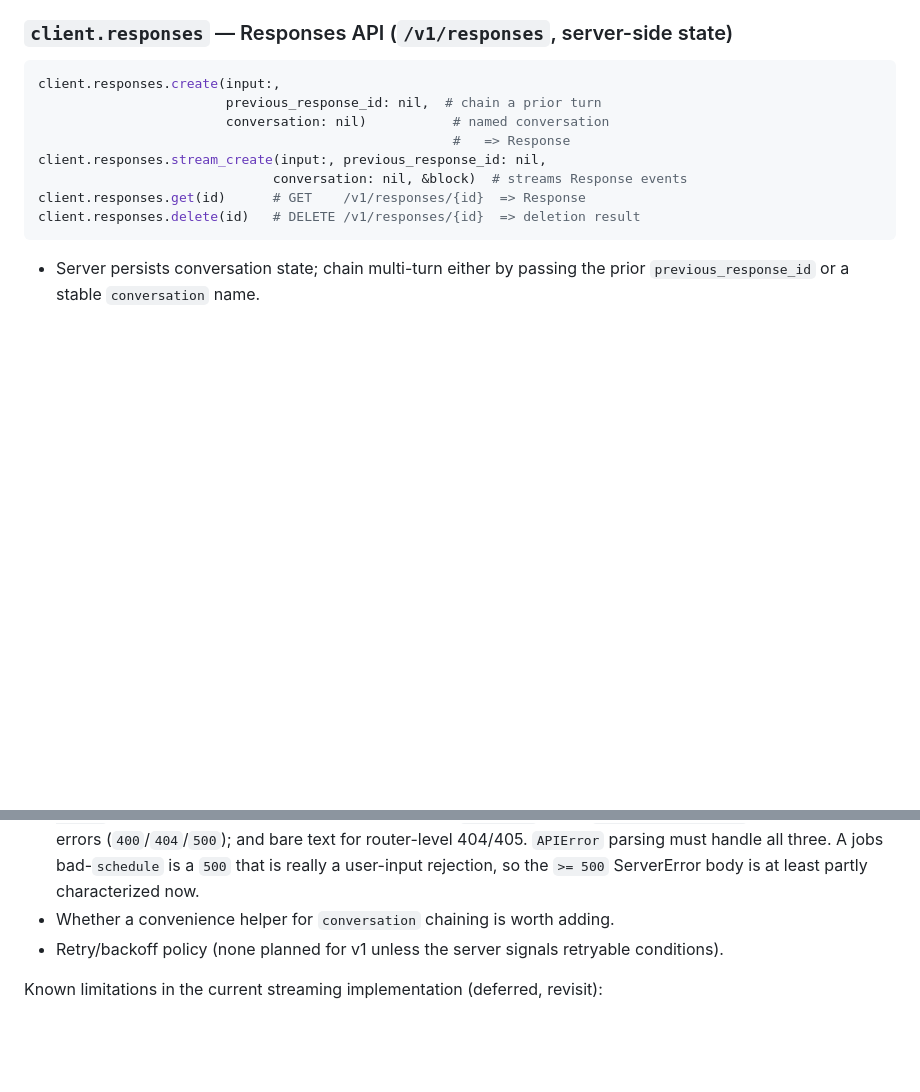
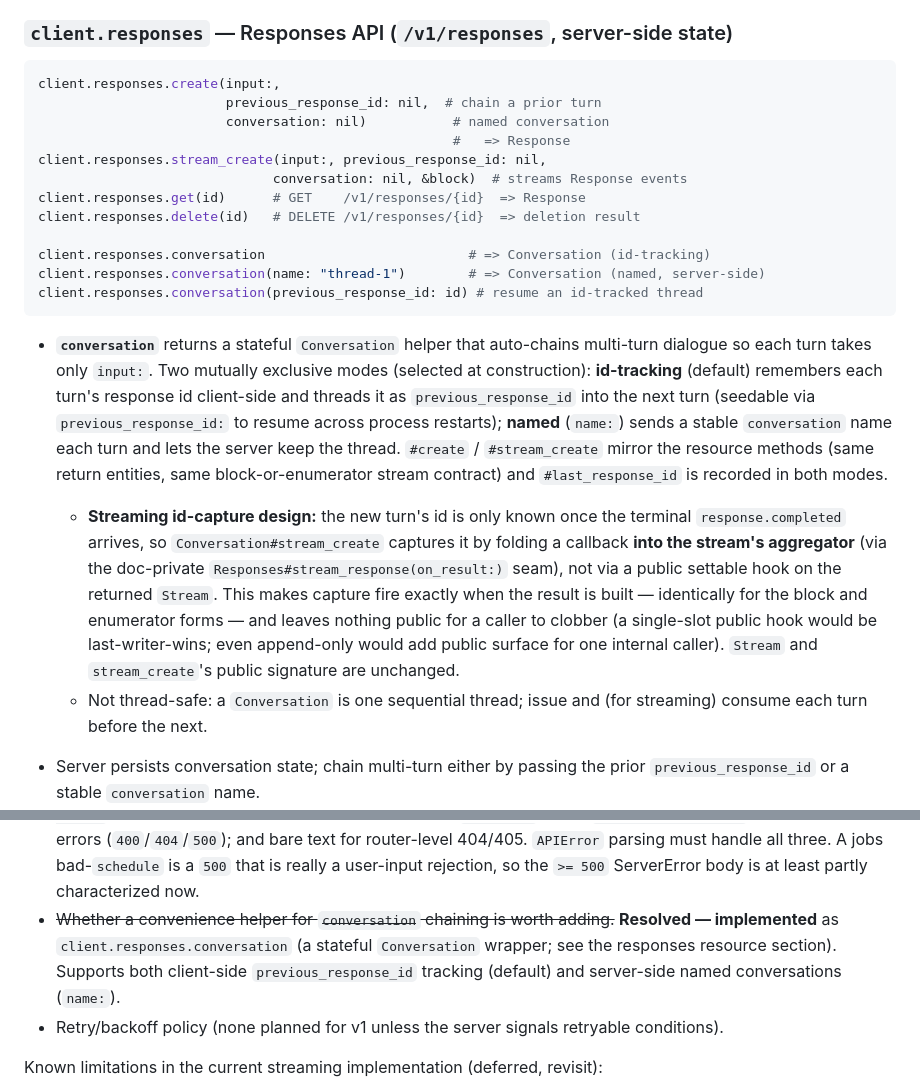
Before and after one commit to dazuma/hermes-client, a Markdown page: devdocs/DESIGN.md, 2 parts joined by grey strips. GitHub-like rendering; blank space fills up the shorter version.

Commit message:
chore: Document the conversation chaining helper in DESIGN.md
Mark the "convenience helper for conversation chaining" open question
resolved and document the Conversation surface, the two chaining modes,
and the aggregator-based streaming id-capture decision.

Co-Authored-By: Claude Opus 4.7 <noreply@anthropic.com>

````diff
--- a/devdocs/DESIGN.md
+++ b/devdocs/DESIGN.md
@@ -411,7 +411,33 @@ client.responses.stream_create(input:, previous_response_id: nil,
                               conversation: nil, &block)  # streams Response events
 client.responses.get(id)      # GET    /v1/responses/{id}  => Response
 client.responses.delete(id)   # DELETE /v1/responses/{id}  => deletion result
+
+client.responses.conversation                          # => Conversation (id-tracking)
+client.responses.conversation(name: "thread-1")        # => Conversation (named, server-side)
+client.responses.conversation(previous_response_id: id) # resume an id-tracked thread
 ```
+
+- **`conversation`** returns a stateful `Conversation` helper that auto-chains
+  multi-turn dialogue so each turn takes only `input:`. Two mutually exclusive
+  modes (selected at construction): **id-tracking** (default) remembers each
+  turn's response id client-side and threads it as `previous_response_id` into
+  the next turn (seedable via `previous_response_id:` to resume across process
+  restarts); **named** (`name:`) sends a stable `conversation` name each turn
+  and lets the server keep the thread. `#create` / `#stream_create` mirror the
+  resource methods (same return entities, same block-or-enumerator stream
+  contract) and `#last_response_id` is recorded in both modes.
+  - **Streaming id-capture design:** the new turn's id is only known once the
+    terminal `response.completed` arrives, so `Conversation#stream_create`
+    captures it by folding a callback **into the stream's aggregator** (via the
+    doc-private `Responses#stream_response(on_result:)` seam), not via a public
+    settable hook on the returned `Stream`. This makes capture fire exactly when
+    the result is built — identically for the block and enumerator forms — and
+    leaves nothing public for a caller to clobber (a single-slot public hook
+    would be last-writer-wins; even append-only would add public surface for one
+    internal caller). `Stream` and `stream_create`'s public signature are
+    unchanged.
+  - Not thread-safe: a `Conversation` is one sequential thread; issue and (for
+    streaming) consume each turn before the next.
 
 - Server persists conversation state; chain multi-turn either by passing the
   prior `previous_response_id` or a stable `conversation` name.
@@ -762,7 +788,11 @@ running server; several below have been refined that way already.
   404/405. `APIError` parsing must handle all three. A jobs bad-`schedule` is a
   `500` that is really a user-input rejection, so the `>= 500` ServerError body
   is at least partly characterized now.
-- Whether a convenience helper for `conversation` chaining is worth adding.
+- ~~Whether a convenience helper for `conversation` chaining is worth adding.~~
+  **Resolved — implemented** as `client.responses.conversation` (a stateful
+  `Conversation` wrapper; see the responses resource section). Supports both
+  client-side `previous_response_id` tracking (default) and server-side named
+  conversations (`name:`).
 - Retry/backoff policy (none planned for v1 unless the server signals retryable
   conditions).
 
````
